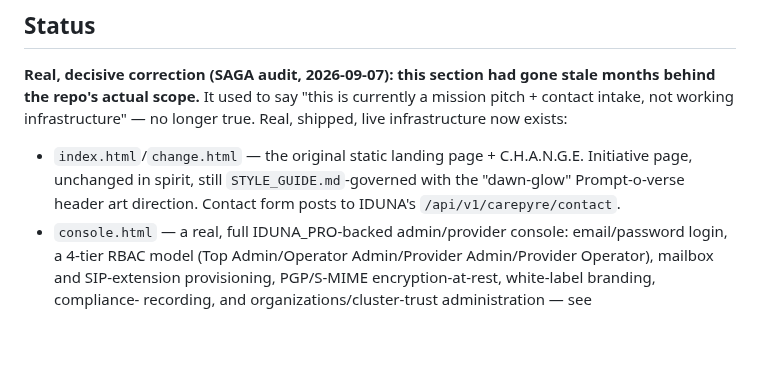
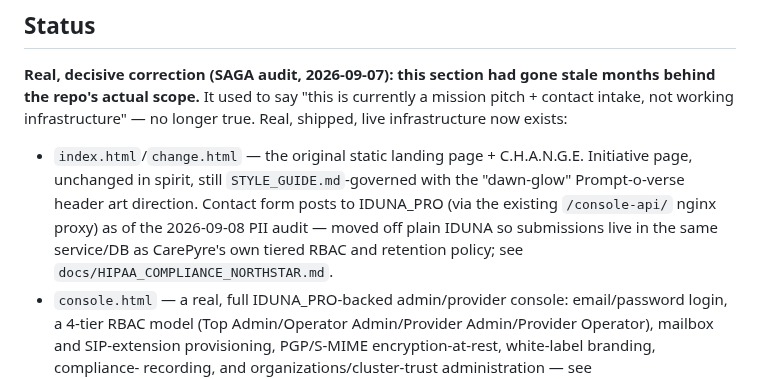
Before and after one commit to emilyspringerton/CarePyre, a Markdown page: CLAUDE.md, the part around the change. GitHub-like rendering; blank space fills up the shorter version.

Commit message:
docs: correct CLAUDE.md's contact-form endpoint after the IDUNA_PRO move
Follow-up to commit 1fa03cf -- CLAUDE.md's own Status section still said the
contact form posts to plain IDUNA, now stale.

Co-Authored-By: Claude Sonnet 5 <noreply@anthropic.com>
Claude-Session: https://claude.ai/code/session_01Si8o5wgkHKczBNEBmdttUc

session: sess-20260905-0720-ec33e7c5

```diff
--- a/CLAUDE.md
+++ b/CLAUDE.md
@@ -17,7 +17,10 @@ not working infrastructure" — no longer true. Real, shipped, live infrastructu
 
 - `index.html`/`change.html` — the original static landing page + C.H.A.N.G.E. Initiative page,
   unchanged in spirit, still `STYLE_GUIDE.md`-governed with the "dawn-glow" Prompt-o-verse header
-  art direction. Contact form posts to IDUNA's `/api/v1/carepyre/contact`.
+  art direction. Contact form posts to IDUNA_PRO (via the existing `/console-api/` nginx proxy)
+  as of the 2026-09-08 PII audit — moved off plain IDUNA so submissions live in the same
+  service/DB as CarePyre's own tiered RBAC and retention policy; see
+  `docs/HIPAA_COMPLIANCE_NORTHSTAR.md`.
 - `console.html` — a real, full IDUNA_PRO-backed admin/provider console: email/password login,
   a 4-tier RBAC model (Top Admin/Operator Admin/Provider Admin/Provider Operator), mailbox and
   SIP-extension provisioning, PGP/S-MIME encryption-at-rest, white-label branding, compliance-
```
